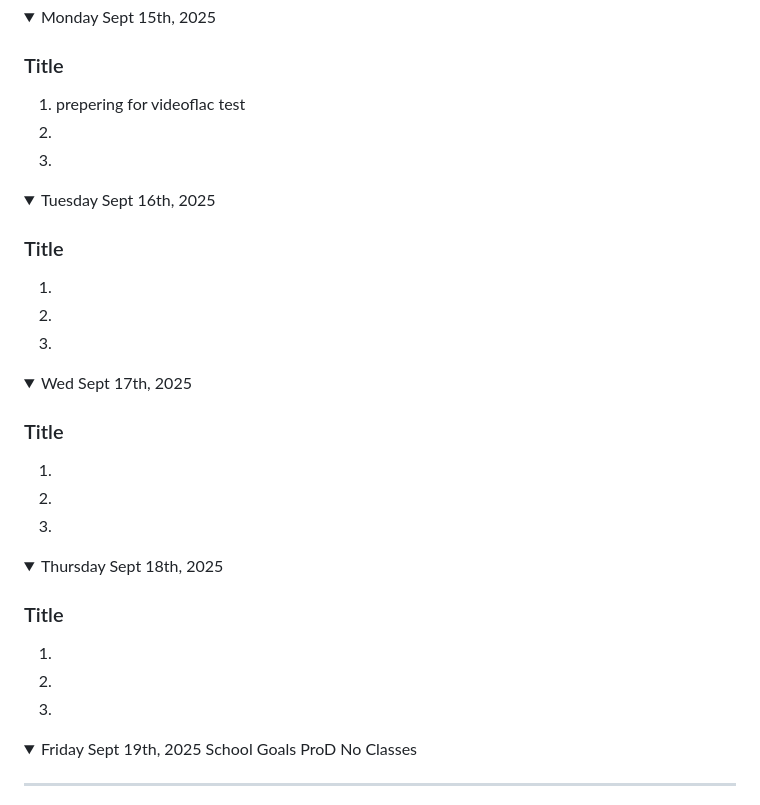
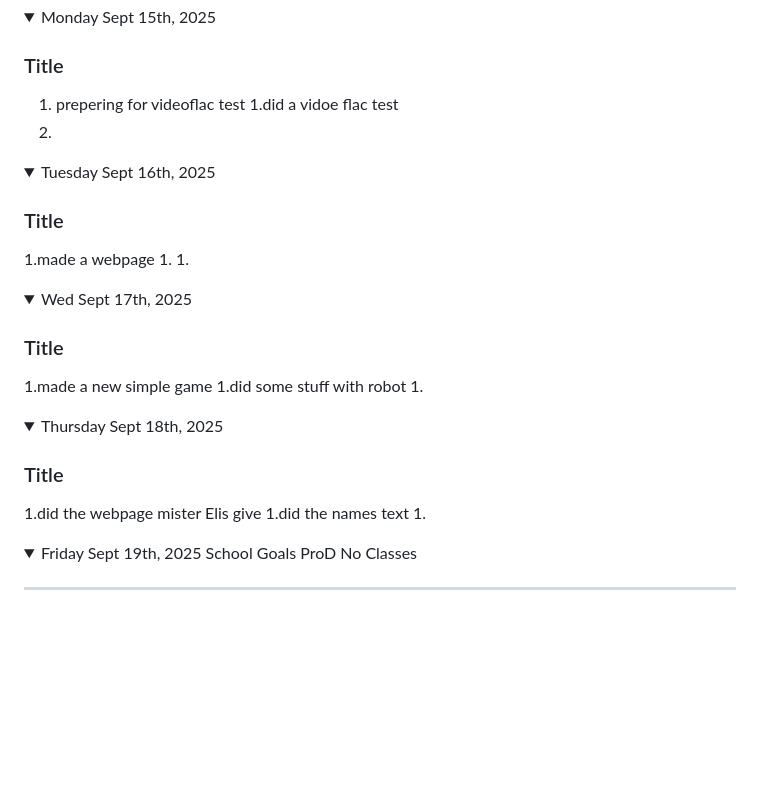
Before and after one commit to PopovI13/game-dev-illia-2025, a Markdown page: README.md, the part around the change. Rendered like a GitHub page; folded sections open; blank space fills up the shorter version.

```diff
--- a/README.md
+++ b/README.md
@@ -73,7 +73,7 @@ Note: If you have a link to an assignment that has not been marked, put "open" a
 
 ### Title
 1. prepering for videoflac test
-1.
+1.did a vidoe flac test
 1.
 
 </details>
@@ -81,7 +81,7 @@ Note: If you have a link to an assignment that has not been marked, put "open" a
 <details><summary>Tuesday Sept 16th, 2025</summary>
 
 ### Title
-1.
+1.made a webpage
 1.
 1.
 
@@ -90,8 +90,8 @@ Note: If you have a link to an assignment that has not been marked, put "open" a
 <details><summary>Wed Sept 17th, 2025</summary>
 
 ### Title
-1.
-1.
+1.made a new simple game
+1.did some stuff with robot
 1.
 
 </details>
@@ -99,8 +99,8 @@ Note: If you have a link to an assignment that has not been marked, put "open" a
 <details><summary>Thursday Sept 18th, 2025</summary>
 
 ### Title
-1.
-1.
+1.did the webpage mister Elis give
+1.did the names text
 1.
 
 </details>
```
